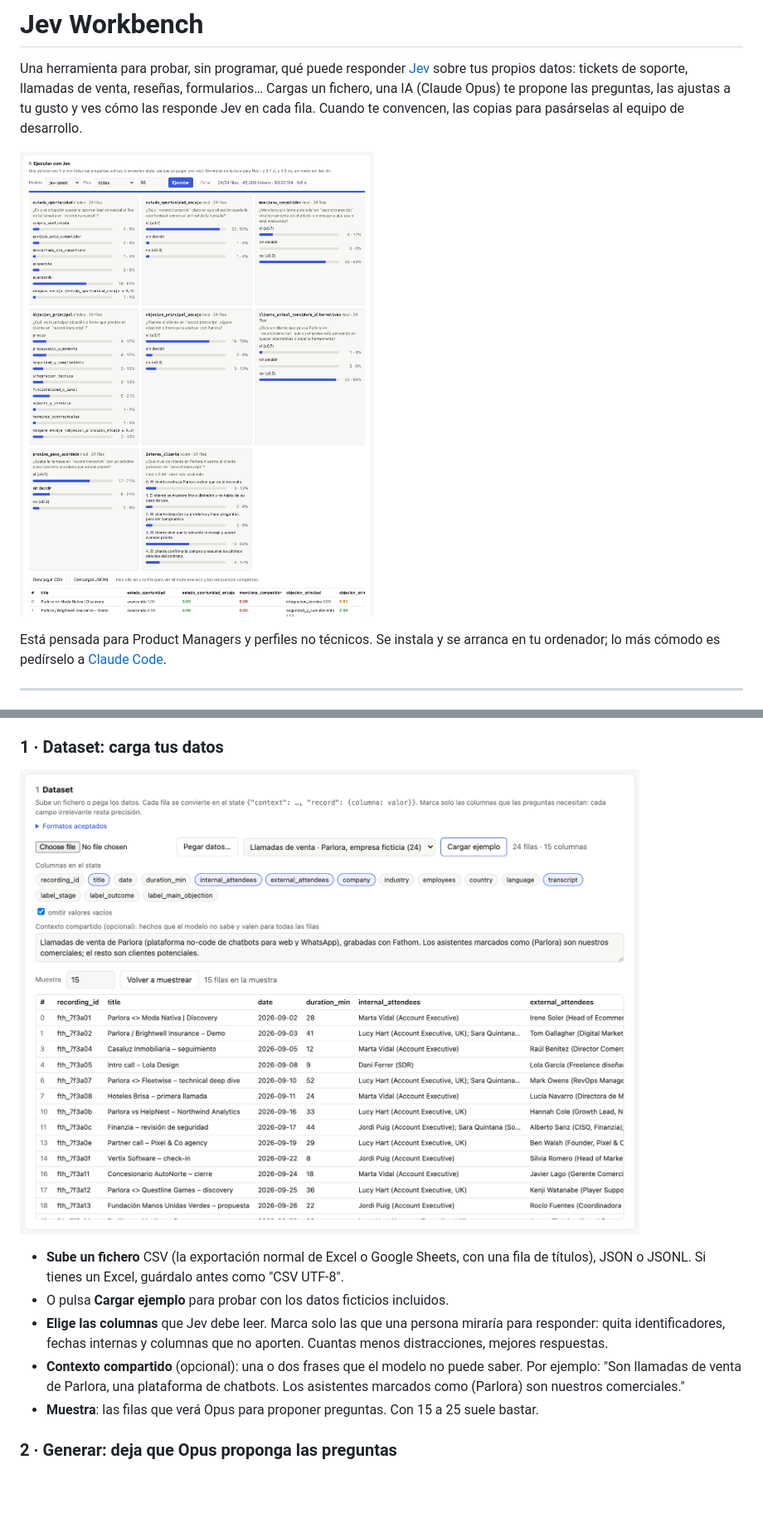
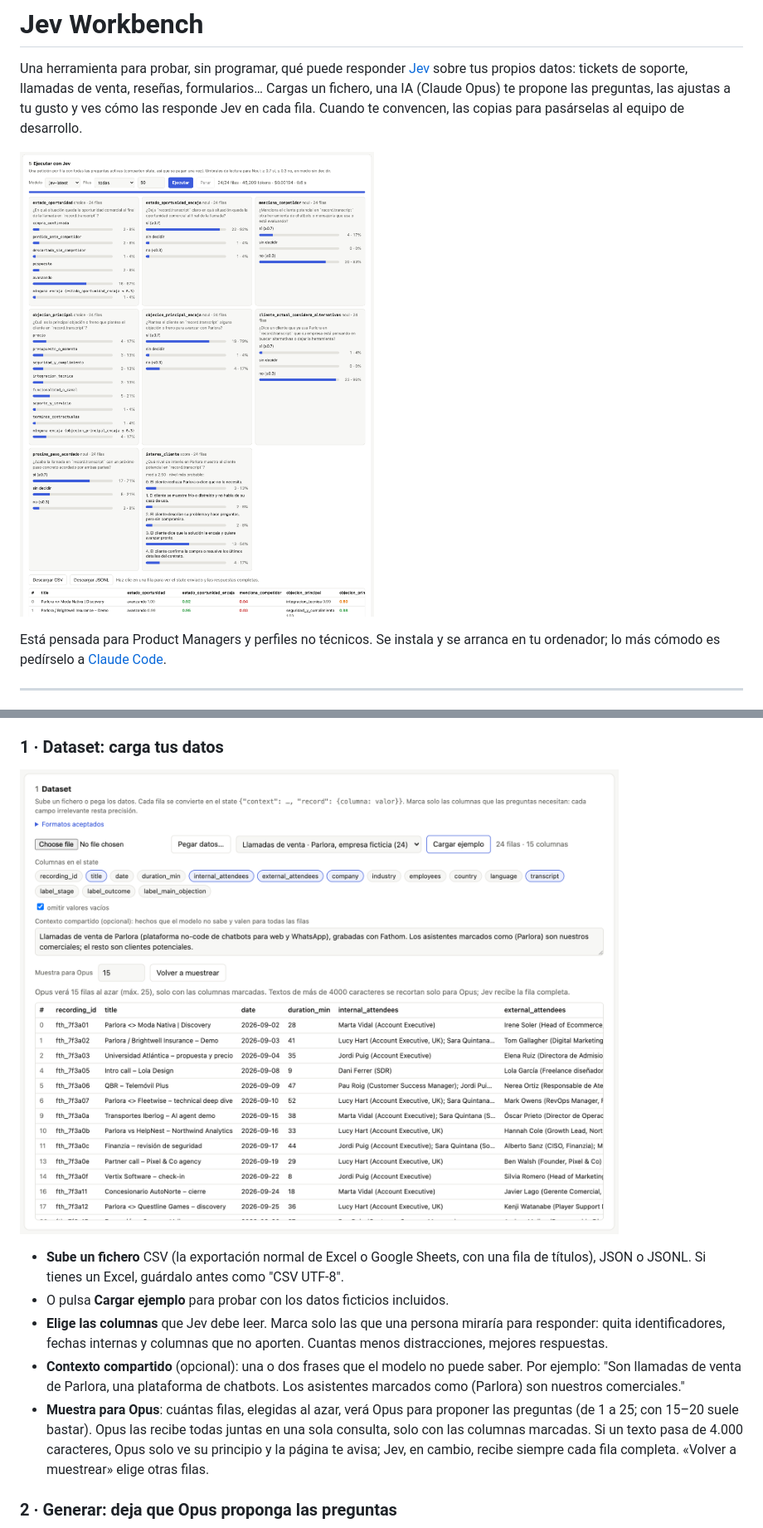
Before and after one commit to pausanchez/jev-workbench, a Markdown page: README.md, 2 parts joined by grey strips. Shown at 83% size. Drawn GitHub-style; pictures changed too: docs/screenshots/1-dataset.png, docs/screenshots/5-ejecutar.png; blank space fills up the shorter version.

```diff
--- a/README.md
+++ b/README.md
@@ -104,7 +104,11 @@ resultados de la página. Si quieres conservar las preguntas, pulsa antes **Guar
 - **Contexto compartido** (opcional): una o dos frases que el modelo no puede saber. Por ejemplo:
   "Son llamadas de venta de Parlora, una plataforma de chatbots. Los asistentes marcados como
   (Parlora) son nuestros comerciales."
-- **Muestra**: las filas que verá Opus para proponer preguntas. Con 15 a 25 suele bastar.
+- **Muestra para Opus**: cuántas filas, elegidas al azar, verá Opus para proponer las preguntas
+  (de 1 a 25; con 15–20 suele bastar). Opus las recibe todas juntas en una sola consulta, solo con
+  las columnas marcadas. Si un texto pasa de 4.000 caracteres, Opus solo ve su principio y la
+  página te avisa; Jev, en cambio, recibe siempre cada fila completa. «Volver a muestrear» elige
+  otras filas.
 
 ### 2 · Generar: deja que Opus proponga las preguntas
 
```
Also changed, not shown: docs/screenshots/2-generar.png, docs/screenshots/3-preguntas.png, docs/screenshots/4-exportar.png, docs/screenshots/6-detalle-fila.png, 5 other files.
